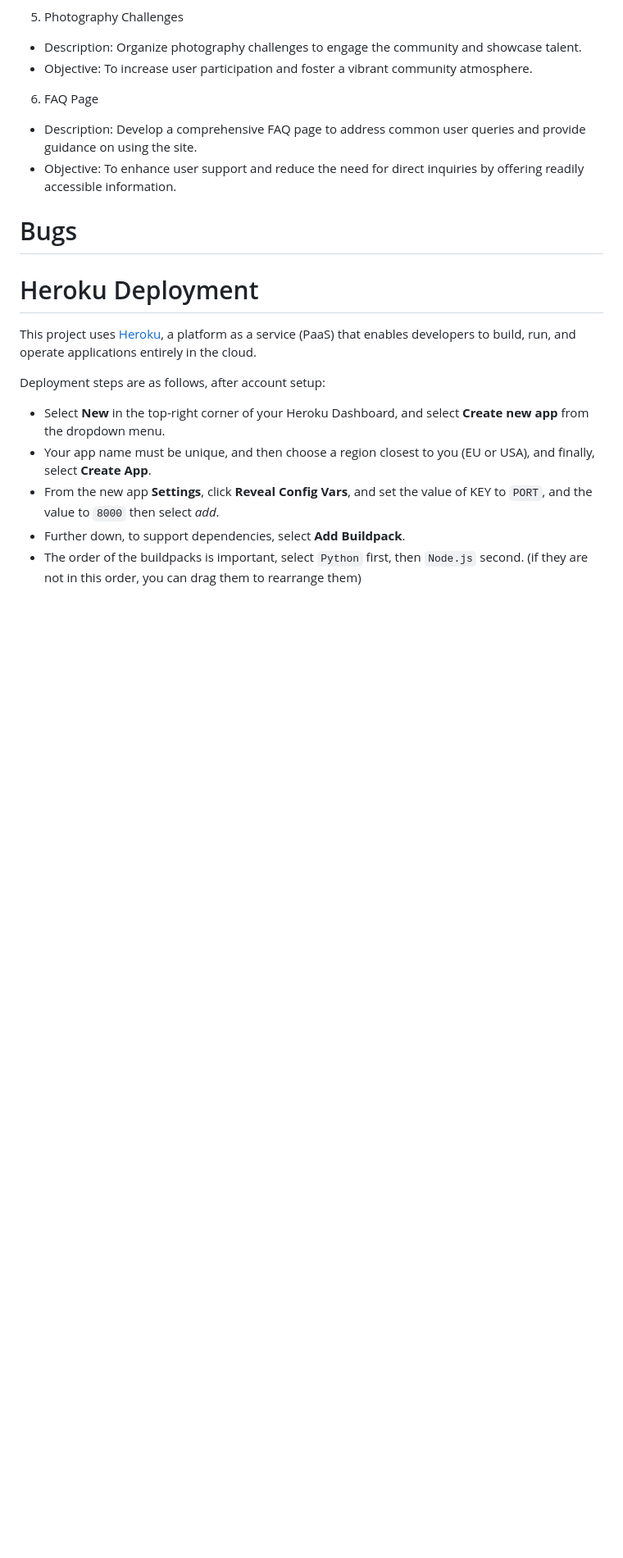
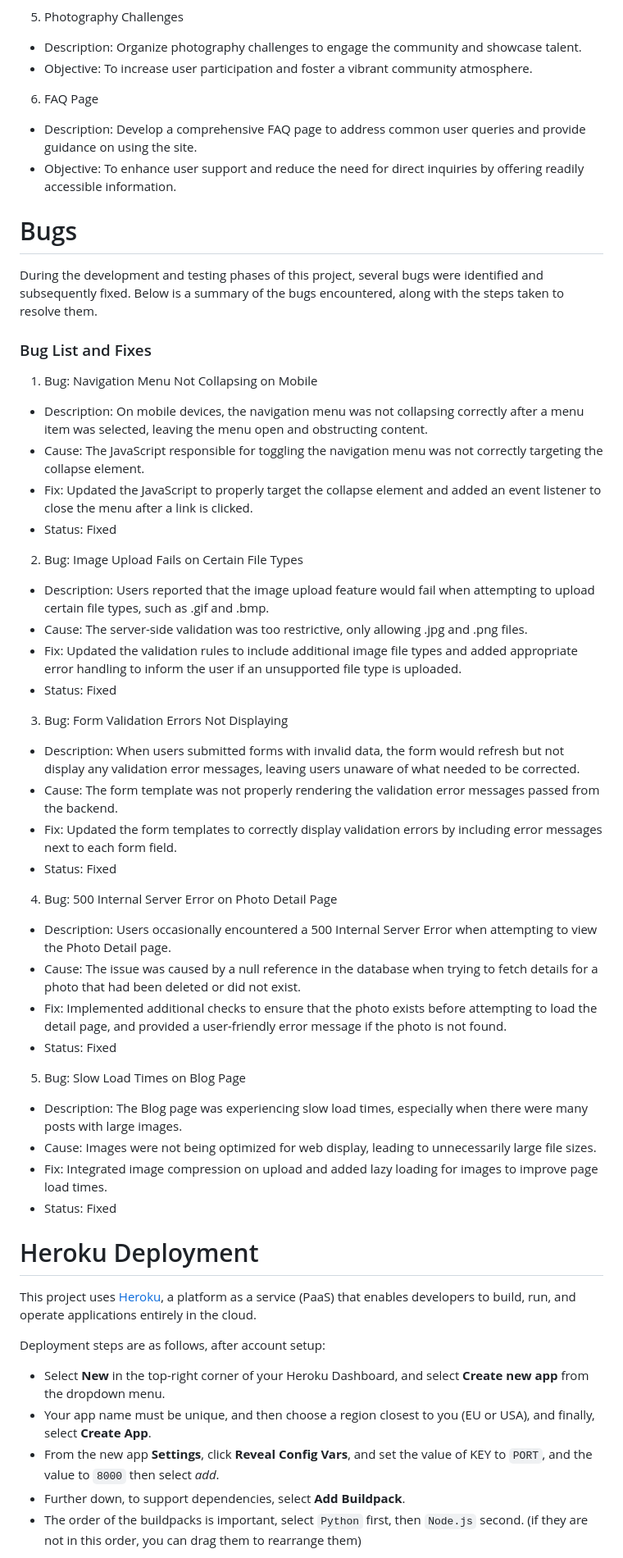
Before and after one commit to trxdave/photography-blog, a Markdown page: README.md, the part around the change printed below. Shown: that part at 82% size. Rendered like a GitHub page; blank space fills up the shorter version.

Commit message:
Bugs and requirements list

```diff
--- a/README.md
+++ b/README.md
@@ -675,6 +675,40 @@ Use Case: Heroku is a cloud platform that lets companies build, deliver, monitor
 
 # Bugs
 
+During the development and testing phases of this project, several bugs were identified and subsequently fixed. Below is a summary of the bugs encountered, along with the steps taken to resolve them.
+
+### Bug List and Fixes
+
+1. Bug: Navigation Menu Not Collapsing on Mobile
+- Description: On mobile devices, the navigation menu was not collapsing correctly after a menu item was selected, leaving the menu open and obstructing content.
+- Cause: The JavaScript responsible for toggling the navigation menu was not correctly targeting the collapse element.
+- Fix: Updated the JavaScript to properly target the collapse element and added an event listener to close the menu after a link is clicked.
+- Status: Fixed
+
+2. Bug: Image Upload Fails on Certain File Types
+- Description: Users reported that the image upload feature would fail when attempting to upload certain file types, such as .gif and .bmp.
+- Cause: The server-side validation was too restrictive, only allowing .jpg and .png files.
+- Fix: Updated the validation rules to include additional image file types and added appropriate error handling to inform the user if an unsupported file type is uploaded.
+- Status: Fixed
+
+3. Bug: Form Validation Errors Not Displaying
+- Description: When users submitted forms with invalid data, the form would refresh but not display any validation error messages, leaving users unaware of what needed to be corrected.
+- Cause: The form template was not properly rendering the validation error messages passed from the backend.
+- Fix: Updated the form templates to correctly display validation errors by including error messages next to each form field.
+- Status: Fixed
+
+4. Bug: 500 Internal Server Error on Photo Detail Page
+- Description: Users occasionally encountered a 500 Internal Server Error when attempting to view the Photo Detail page.
+- Cause: The issue was caused by a null reference in the database when trying to fetch details for a photo that had been deleted or did not exist.
+- Fix: Implemented additional checks to ensure that the photo exists before attempting to load the detail page, and provided a user-friendly error message if the photo is not found.
+- Status: Fixed
+
+5. Bug: Slow Load Times on Blog Page
+- Description: The Blog page was experiencing slow load times, especially when there were many posts with large images.
+- Cause: Images were not being optimized for web display, leading to unnecessarily large file sizes.
+- Fix: Integrated image compression on upload and added lazy loading for images to improve page load times.
+- Status: Fixed
+
 # Heroku Deployment
 
 This project uses [Heroku](https://www.heroku.com), a platform as a service (PaaS) that enables developers to build, run, and operate applications entirely in the cloud.
```
Also changed, not shown: other parts of README.md (+20 -0 lines), documentation/images/blog1.png, documentation/images/blog2.png.
